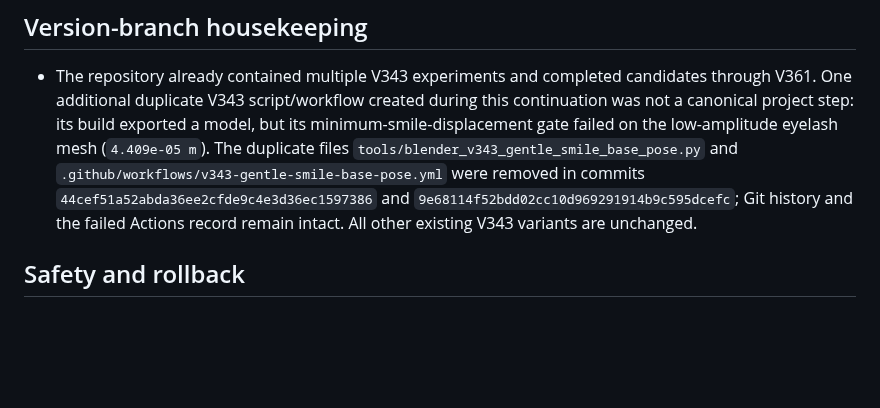
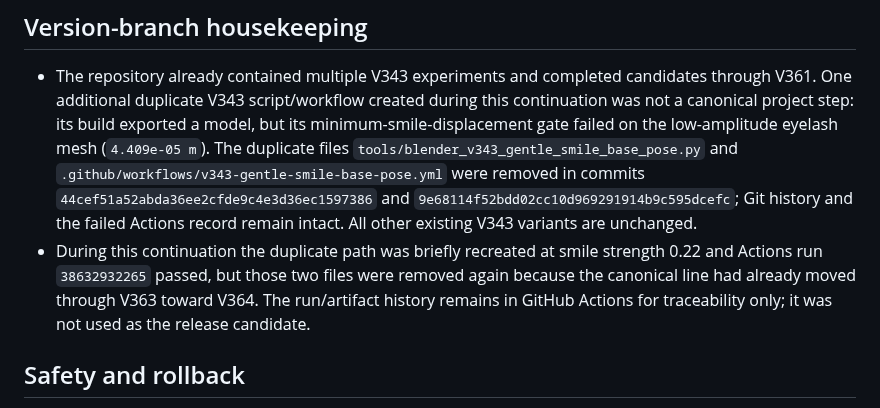
Before and after one commit to PhiLam-ai/Ly-lam-lam, a Markdown page: docs/AVATAR-CANDIDATE-CHECKPOINT-2026-10-14-V332-V364.md, the part around the change. Drawn GitHub-style; blank space fills up the shorter version.

Commit message:
docs(avatar): clarify duplicate V343 run was diagnostic only

```diff
--- a/docs/AVATAR-CANDIDATE-CHECKPOINT-2026-10-14-V332-V364.md
+++ b/docs/AVATAR-CANDIDATE-CHECKPOINT-2026-10-14-V332-V364.md
@@ -123,6 +123,7 @@ A separate V343 run was created from the earlier V342 conversation checkpoint af
 - Visual decision pending. Do not approve based on workflow status alone; inspect `v364-necklace-closeup.png`, front/side renders and the mobile browser capture. Production `main/v312-work/lam-default.glb` remains untouched.
 ## Version-branch housekeeping
 - The repository already contained multiple V343 experiments and completed candidates through V361. One additional duplicate V343 script/workflow created during this continuation was not a canonical project step: its build exported a model, but its minimum-smile-displacement gate failed on the low-amplitude eyelash mesh (`4.409e-05 m`). The duplicate files `tools/blender_v343_gentle_smile_base_pose.py` and `.github/workflows/v343-gentle-smile-base-pose.yml` were removed in commits `44cef51a52abda36ee2cfde9c4e3d36ec1597386` and `9e68114f52bdd02cc10d969291914b9c595dcefc`; Git history and the failed Actions record remain intact. All other existing V343 variants are unchanged.
+- During this continuation the duplicate path was briefly recreated at smile strength 0.22 and Actions run `38632932265` passed, but those two files were removed again because the canonical line had already moved through V363 toward V364. The run/artifact history remains in GitHub Actions for traceability only; it was not used as the release candidate.
 ## Safety and rollback
 
 - Do not copy any experimental GLB into production `v312-work/lam-default.glb` or promote it through the stable registry.
```
